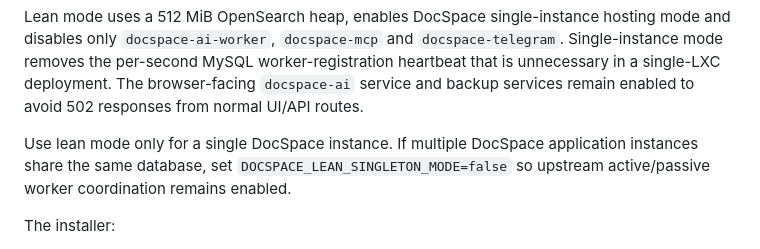
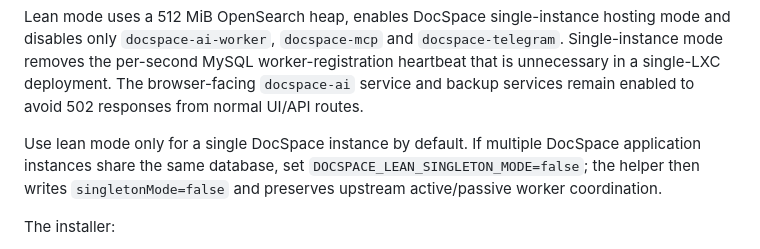
Before and after one commit to SaulGoodman1337/community-scripts, a Markdown page: README.md, the part around the change. Rendered like a GitHub page.

Commit message:
Clarify multi-instance lean mode

```diff
--- a/README.md
+++ b/README.md
@@ -130,7 +130,7 @@ bash -c "$(curl -fsSL https://raw.githubusercontent.com/SaulGoodman1337/communit
 
 Lean mode uses a 512 MiB OpenSearch heap, enables DocSpace single-instance hosting mode and disables only `docspace-ai-worker`, `docspace-mcp` and `docspace-telegram`. Single-instance mode removes the per-second MySQL worker-registration heartbeat that is unnecessary in a single-LXC deployment. The browser-facing `docspace-ai` service and backup services remain enabled to avoid 502 responses from normal UI/API routes.
 
-Use lean mode only for a single DocSpace instance. If multiple DocSpace application instances share the same database, set `DOCSPACE_LEAN_SINGLETON_MODE=false` so upstream active/passive worker coordination remains enabled.
+Use lean mode only for a single DocSpace instance by default. If multiple DocSpace application instances share the same database, set `DOCSPACE_LEAN_SINGLETON_MODE=false`; the helper then writes `singletonMode=false` and preserves upstream active/passive worker coordination.
 
 The installer:
 
```
